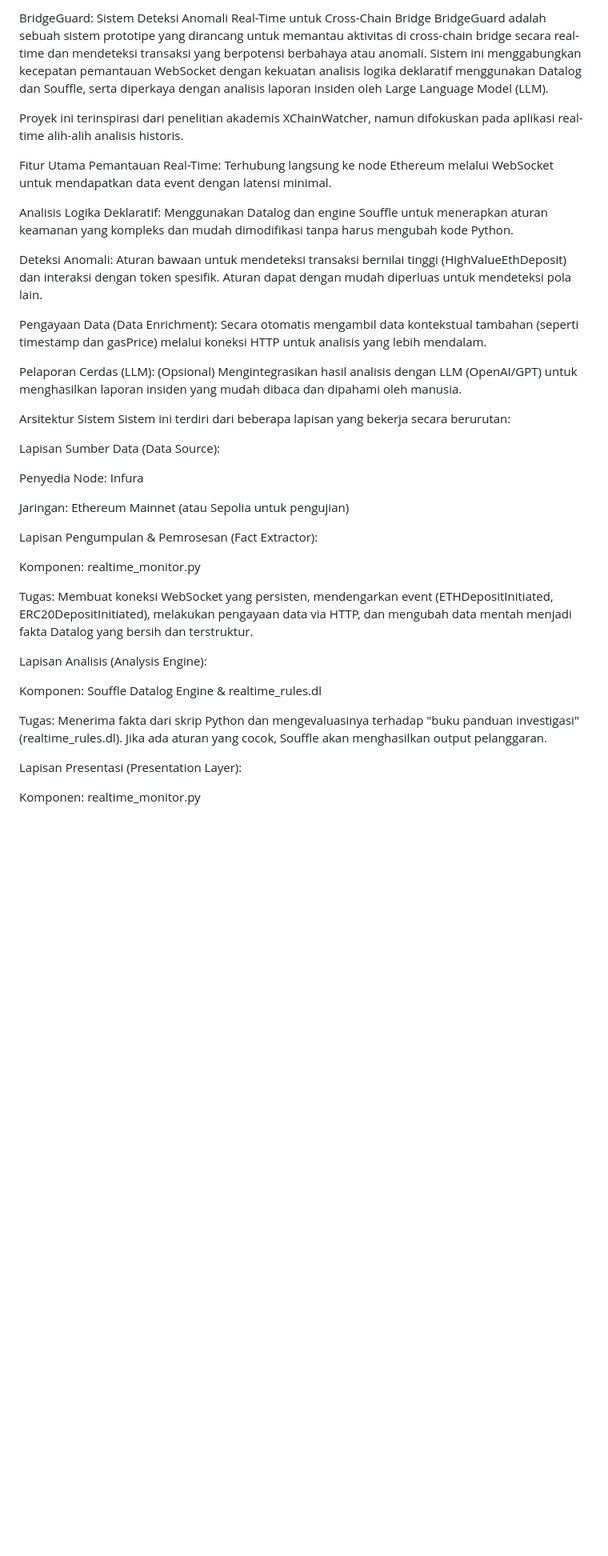
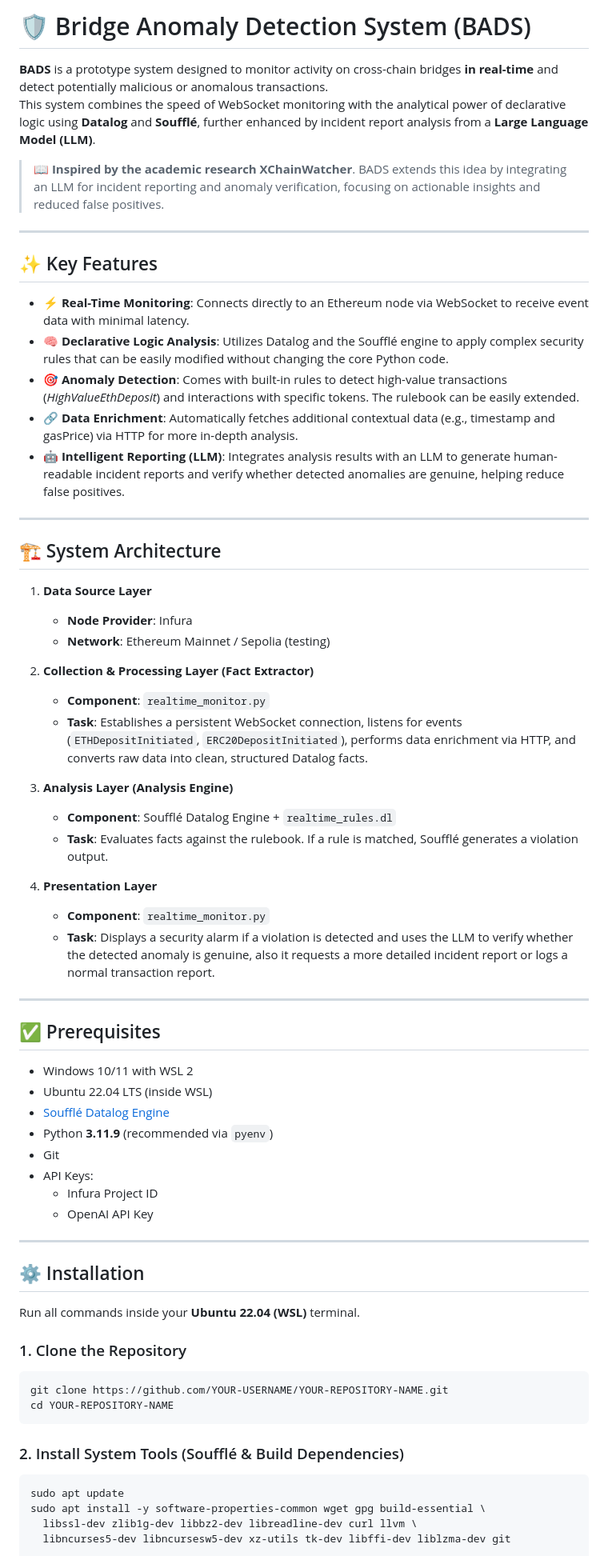
Before and after one commit to CliffordImmanuel/Bridge-Anomaly-Detection-System-BADS-, a Markdown page: README.md, the part around the change printed below. Shown: that part at 80% size. GitHub-like rendering; blank space fills up the shorter version.

````diff
--- a/README.md
+++ b/README.md
@@ -1,41 +1,68 @@
-BridgeGuard: Sistem Deteksi Anomali Real-Time untuk Cross-Chain Bridge
-BridgeGuard adalah sebuah sistem prototipe yang dirancang untuk memantau aktivitas di cross-chain bridge secara real-time dan mendeteksi transaksi yang berpotensi berbahaya atau anomali. Sistem ini menggabungkan kecepatan pemantauan WebSocket dengan kekuatan analisis logika deklaratif menggunakan Datalog dan Souffle, serta diperkaya dengan analisis laporan insiden oleh Large Language Model (LLM).
+# 🛡️ Bridge Anomaly Detection System (BADS)
 
-Proyek ini terinspirasi dari penelitian akademis XChainWatcher, namun difokuskan pada aplikasi real-time alih-alih analisis historis.
+**BADS** is a prototype system designed to monitor activity on cross-chain bridges **in real-time** and detect potentially malicious or anomalous transactions.
+This system combines the speed of WebSocket monitoring with the analytical power of declarative logic using **Datalog** and **Soufflé**, further enhanced by incident report analysis from a **Large Language Model (LLM)**.
 
-Fitur Utama
-Pemantauan Real-Time: Terhubung langsung ke node Ethereum melalui WebSocket untuk mendapatkan data event dengan latensi minimal.
+> 📖 **Inspired by the academic research XChainWatcher**. BADS extends this idea by integrating an LLM for incident reporting and anomaly verification, focusing on actionable insights and reduced false positives.
 
-Analisis Logika Deklaratif: Menggunakan Datalog dan engine Souffle untuk menerapkan aturan keamanan yang kompleks dan mudah dimodifikasi tanpa harus mengubah kode Python.
+---
 
-Deteksi Anomali: Aturan bawaan untuk mendeteksi transaksi bernilai tinggi (HighValueEthDeposit) dan interaksi dengan token spesifik. Aturan dapat dengan mudah diperluas untuk mendeteksi pola lain.
+## ✨ Key Features
 
-Pengayaan Data (Data Enrichment): Secara otomatis mengambil data kontekstual tambahan (seperti timestamp dan gasPrice) melalui koneksi HTTP untuk analisis yang lebih mendalam.
+- ⚡ **Real-Time Monitoring**: Connects directly to an Ethereum node via WebSocket to receive event data with minimal latency.
+- 🧠 **Declarative Logic Analysis**: Utilizes Datalog and the Soufflé engine to apply complex security rules that can be easily modified without changing the core Python code.
+- 🎯 **Anomaly Detection**: Comes with built-in rules to detect high-value transactions (*HighValueEthDeposit*) and interactions with specific tokens. The rulebook can be easily extended.
+- 🔗 **Data Enrichment**: Automatically fetches additional contextual data (e.g., timestamp and gasPrice) via HTTP for more in-depth analysis.
+- 🤖 **Intelligent Reporting (LLM)**: Integrates analysis results with an LLM to generate human-readable incident reports and verify whether detected anomalies are genuine, helping reduce false positives.
 
-Pelaporan Cerdas (LLM): (Opsional) Mengintegrasikan hasil analisis dengan LLM (OpenAI/GPT) untuk menghasilkan laporan insiden yang mudah dibaca dan dipahami oleh manusia.
+---
 
-Arsitektur Sistem
-Sistem ini terdiri dari beberapa lapisan yang bekerja secara berurutan:
+## 🏗️ System Architecture
 
-Lapisan Sumber Data (Data Source):
+1. **Data Source Layer**
+   - **Node Provider**: Infura
+   - **Network**: Ethereum Mainnet / Sepolia (testing)
 
-Penyedia Node: Infura
+2. **Collection & Processing Layer (Fact Extractor)**
+   - **Component**: `realtime_monitor.py`
+   - **Task**: Establishes a persistent WebSocket connection, listens for events (`ETHDepositInitiated`, `ERC20DepositInitiated`), performs data enrichment via HTTP, and converts raw data into clean, structured Datalog facts.
 
-Jaringan: Ethereum Mainnet (atau Sepolia untuk pengujian)
+3. **Analysis Layer (Analysis Engine)**
+   - **Component**: Soufflé Datalog Engine + `realtime_rules.dl`
+   - **Task**: Evaluates facts against the rulebook. If a rule is matched, Soufflé generates a violation output.
 
-Lapisan Pengumpulan & Pemrosesan (Fact Extractor):
+4. **Presentation Layer**
+   - **Component**: `realtime_monitor.py`
+   - **Task**: Displays a security alarm if a violation is detected and uses the LLM to verify whether the detected anomaly is genuine, also it requests a more detailed incident report or logs a normal transaction report.
 
-Komponen: realtime_monitor.py
+---
 
-Tugas: Membuat koneksi WebSocket yang persisten, mendengarkan event (ETHDepositInitiated, ERC20DepositInitiated), melakukan pengayaan data via HTTP, dan mengubah data mentah menjadi fakta Datalog yang bersih dan terstruktur.
+## ✅ Prerequisites
 
-Lapisan Analisis (Analysis Engine):
+- Windows 10/11 with WSL 2
+- Ubuntu 22.04 LTS (inside WSL)
+- [Soufflé Datalog Engine](https://souffle-lang.github.io/)
+- Python **3.11.9** (recommended via `pyenv`)
+- Git
+- API Keys:
+  - Infura Project ID
+  - OpenAI API Key
 
-Komponen: Souffle Datalog Engine & realtime_rules.dl
+---
 
-Tugas: Menerima fakta dari skrip Python dan mengevaluasinya terhadap "buku panduan investigasi" (realtime_rules.dl). Jika ada aturan yang cocok, Souffle akan menghasilkan output pelanggaran.
+## ⚙️ Installation
 
-Lapisan Presentasi (Presentation Layer):
+Run all commands inside your **Ubuntu 22.04 (WSL)** terminal.
 
-Komponen: realtime_monitor.py
+### 1. Clone the Repository
+```bash
+git clone https://github.com/YOUR-USERNAME/YOUR-REPOSITORY-NAME.git
+cd YOUR-REPOSITORY-NAME
+```
+### 2. Install System Tools (Soufflé & Build Dependencies)
+```bash
+sudo apt update
+sudo apt install -y software-properties-common wget gpg build-essential \
+  libssl-dev zlib1g-dev libbz2-dev libreadline-dev curl llvm \
+  libncurses5-dev libncursesw5-dev xz-utils tk-dev libffi-dev liblzma-dev git
 
````
Also changed, not shown: other parts of README.md (+40 -77 lines).
